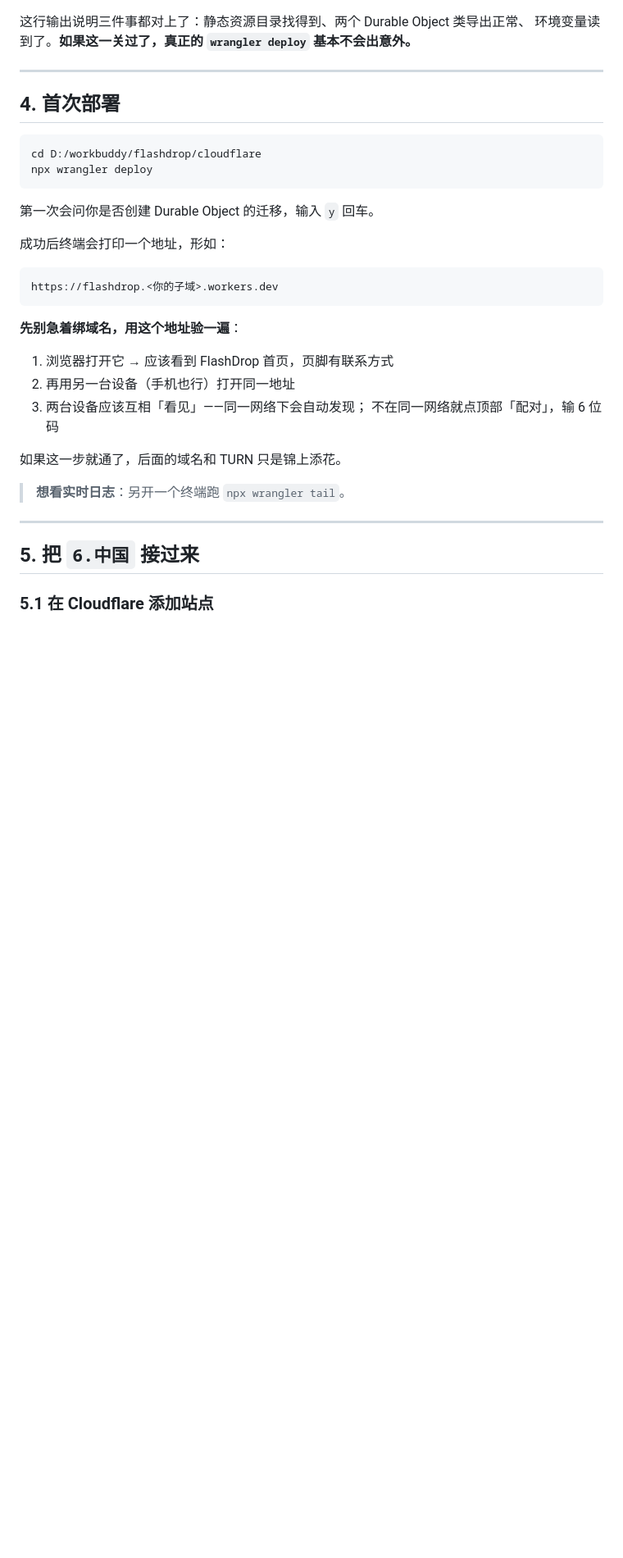
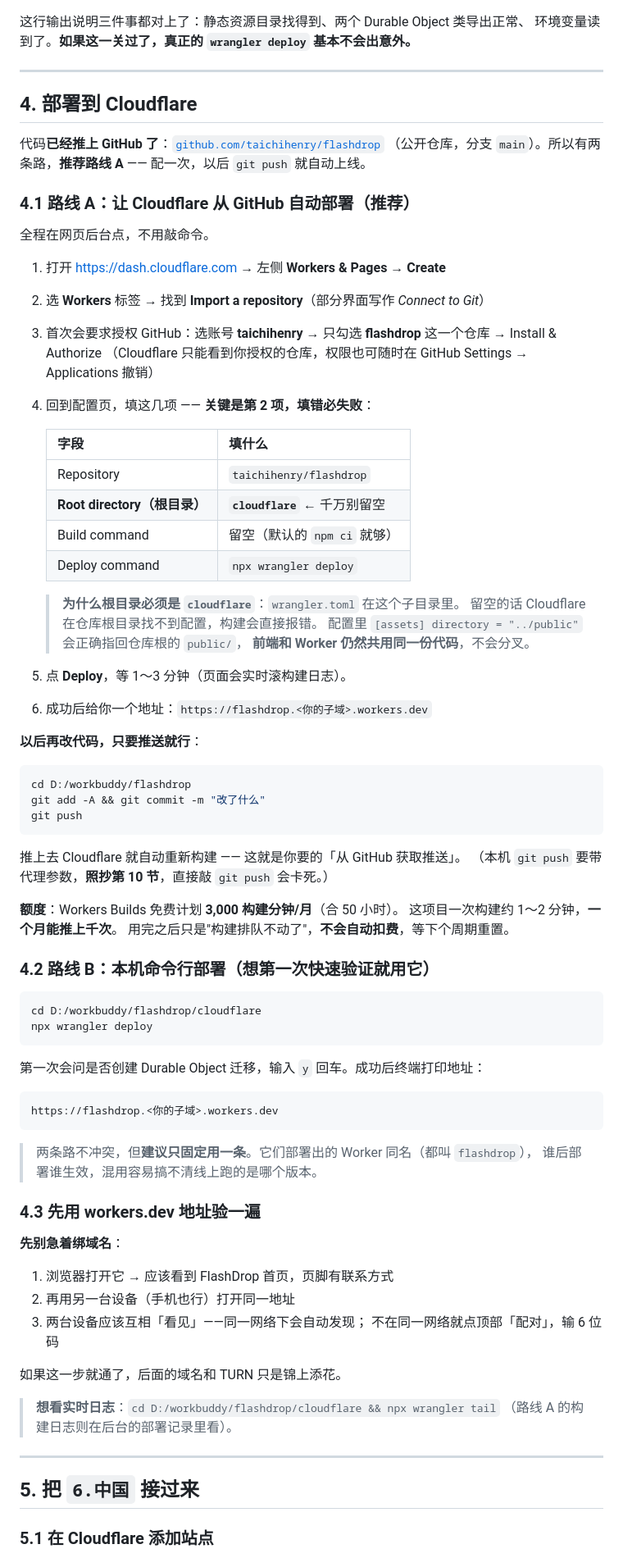
Before and after one commit to taichihenry/flashdrop, a Markdown page: docs/Cloudflare部署手册.md, the part around one of its changes. Shown at 82% size. Rendered like a GitHub page; blank space fills up the shorter version.

````diff
--- a/docs/Cloudflare部署手册.md
+++ b/docs/Cloudflare部署手册.md
@@ -126,22 +127,71 @@ env.TURN_MONTHLY_BUDGET_GB ("900")           Environment Variable
 
 ---
 
-## 4. 首次部署
+## 4. 部署到 Cloudflare
+
+代码**已经推上 GitHub 了**：[`github.com/taichihenry/flashdrop`](https://github.com/taichihenry/flashdrop)
+（公开仓库，分支 `main`）。所以有两条路，**推荐路线 A** —— 配一次，以后 `git push` 就自动上线。
+
+### 4.1 路线 A：让 Cloudflare 从 GitHub 自动部署（推荐）
+
+全程在网页后台点，不用敲命令。
+
+1. 打开 <https://dash.cloudflare.com> → 左侧 **Workers & Pages** → **Create**
+2. 选 **Workers** 标签 → 找到 **Import a repository**（部分界面写作 *Connect to Git*）
+3. 首次会要求授权 GitHub：选账号 **taichihenry** → 只勾选 **flashdrop** 这一个仓库
+   → Install & Authorize
+   （Cloudflare 只能看到你授权的仓库，权限也可随时在 GitHub Settings → Applications 撤销）
+4. 回到配置页，填这几项 —— **关键是第 2 项，填错必失败**：
+
+   | 字段 | 填什么 |
+   |---|---|
+   | Repository | `taichihenry/flashdrop` |
+   | **Root directory（根目录）** | **`cloudflare`** ← 千万别留空 |
+   | Build command | 留空（默认的 `npm ci` 就够） |
+   | Deploy command | `npx wrangler deploy` |
+
+   > **为什么根目录必须是 `cloudflare`**：`wrangler.toml` 在这个子目录里。
+   > 留空的话 Cloudflare 在仓库根目录找不到配置，构建会直接报错。
+   > 配置里 `[assets] directory = "../public"` 会正确指回仓库根的 `public/`，
+   > **前端和 Worker 仍然共用同一份代码**，不会分叉。
+
+5. 点 **Deploy**，等 1～3 分钟（页面会实时滚构建日志）。
+6. 成功后给你一个地址：`https://flashdrop.<你的子域>.workers.dev`
+
+**以后再改代码，只要推送就行**：
+
+```bash
+cd D:/workbuddy/flashdrop
+git add -A && git commit -m "改了什么"
+git push
+```
+
+推上去 Cloudflare 就自动重新构建 —— 这就是你要的「从 GitHub 获取推送」。
+（本机 `git push` 要带代理参数，**照抄第 10 节**，直接敲 `git push` 会卡死。）
+
+**额度**：Workers Builds 免费计划 **3,000 构建分钟/月**（合 50 小时）。
+这项目一次构建约 1～2 分钟，**一个月能推上千次**。
+用完之后只是"构建排队不动了"，**不会自动扣费**，等下个周期重置。
+
+### 4.2 路线 B：本机命令行部署（想第一次快速验证就用它）
 
 ```bash
 cd D:/workbuddy/flashdrop/cloudflare
 npx wrangler deploy
 ```
 
-第一次会问你是否创建 Durable Object 的迁移，输入 `y` 回车。
-
-成功后终端会打印一个地址，形如：
+第一次会问是否创建 Durable Object 迁移，输入 `y` 回车。成功后终端打印地址：
 
 ```
 https://flashdrop.<你的子域>.workers.dev
 ```
 
-**先别急着绑域名，用这个地址验一遍**：
+> 两条路不冲突，但**建议只固定用一条**。它们部署出的 Worker 同名（都叫 `flashdrop`），
+> 谁后部署谁生效，混用容易搞不清线上跑的是哪个版本。
+
+### 4.3 先用 workers.dev 地址验一遍
+
+**先别急着绑域名**：
 
 1. 浏览器打开它 → 应该看到 FlashDrop 首页，页脚有联系方式
 2. 再用另一台设备（手机也行）打开同一地址
@@ -150,7 +200,8 @@ https://flashdrop.<你的子域>.workers.dev
 
 如果这一步就通了，后面的域名和 TURN 只是锦上添花。
 
-> **想看实时日志**：另开一个终端跑 `npx wrangler tail`。
+> **想看实时日志**：`cd D:/workbuddy/flashdrop/cloudflare && npx wrangler tail`
+> （路线 A 的构建日志则在后台的部署记录里看）。
 
 ---
 
````
Also changed, not shown: other parts of docs/Cloudflare部署手册.md (+43 -1 lines), README.md (+9 -3 lines), docs/Cloudflare额度与费用边界.md (+1 -0 lines).
